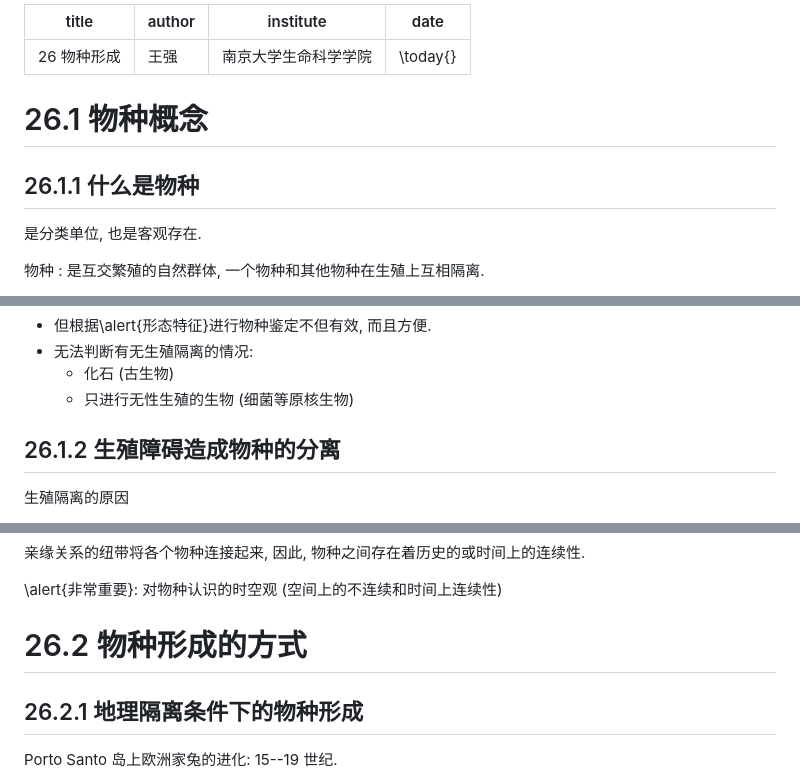
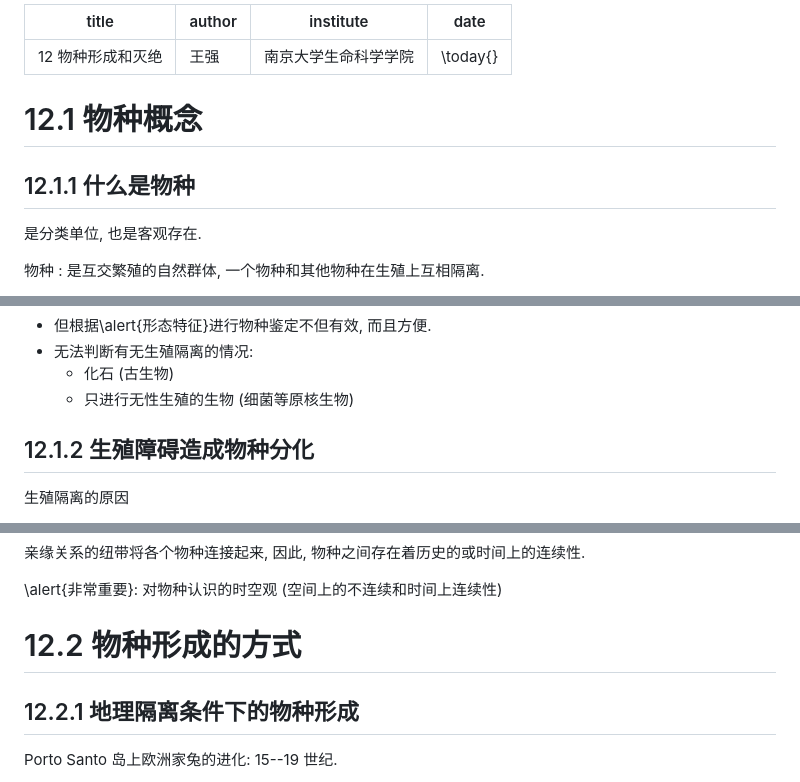
Before and after one commit to wang-q/lecture-slides, a Markdown page: slides/ch-12.md, 3 parts joined by grey strips. Rendered like a GitHub page.

```diff
--- a/slides/ch-26.md
+++ b/slides/ch-12.md
@@ -1,14 +1,14 @@
 ---
-title: "26 物种形成"
+title: "12 物种形成和灭绝"
 author: "王强"
 institute: "南京大学生命科学学院"
 date: \today{}
 
 ---
 
-# 26.1 物种概念
+# 12.1 物种概念
 
-## 26.1.1 什么是物种
+## 12.1.1 什么是物种
 
 是分类单位, 也是客观存在.
 
@@ -32,7 +32,7 @@ date: \today{}
     * 化石 (古生物)
     * 只进行无性生殖的生物 (细菌等原核生物)
 
-## 26.1.2 生殖障碍造成物种的分离
+## 12.1.2 生殖障碍造成物种分化
 
 生殖隔离的原因
 
@@ -124,9 +124,9 @@ date: \today{}
 
 \alert{非常重要}: 对物种认识的时空观 (空间上的不连续和时间上连续性)
 
-# 26.2 物种形成的方式
+# 12.2 物种形成的方式
 
-## 26.2.1 地理隔离条件下的物种形成
+## 12.2.1 地理隔离条件下的物种形成
 
 Porto Santo 岛上欧洲家兔的进化: 15--19 世纪.
 
```
Also changed, not shown: other parts of slides/ch-12.md (+4 -4 lines).
